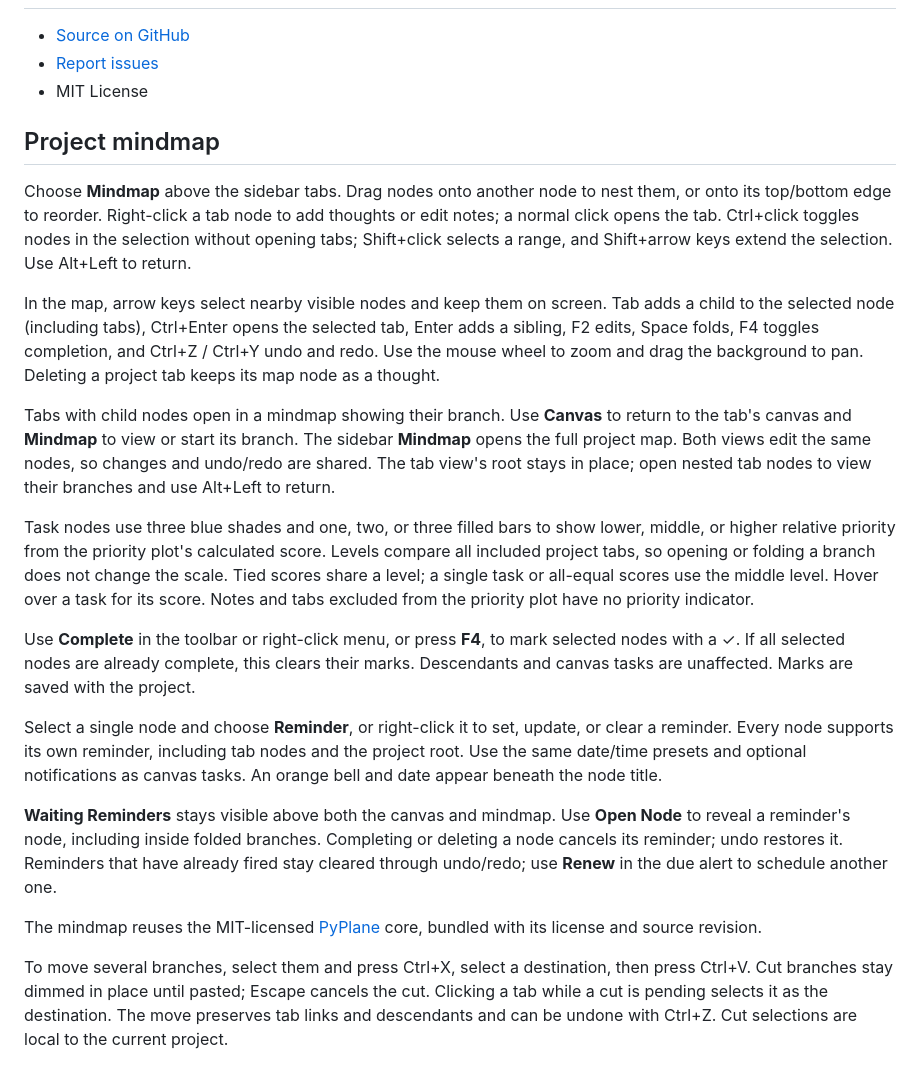
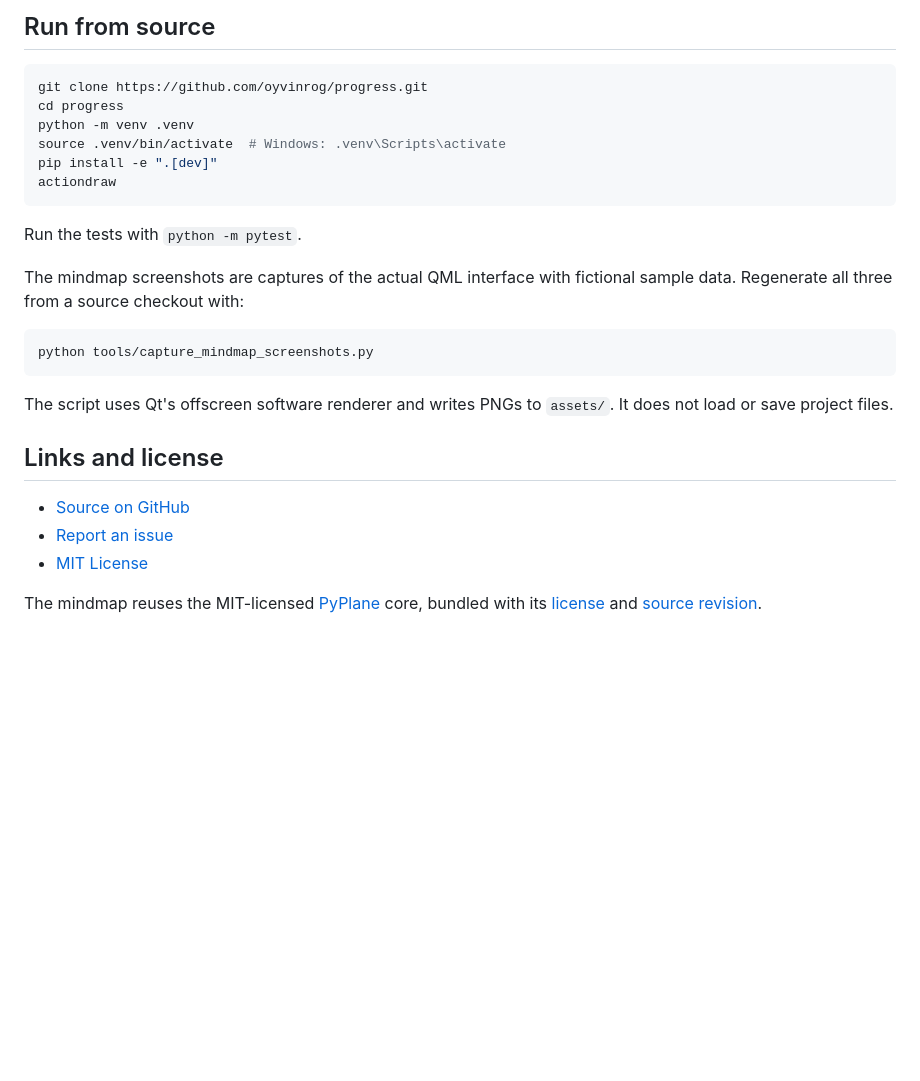
Before and after one commit to oyvinrog/progress, a Markdown page: README.md, the part around one of its changes. Rendered like a GitHub page; blank space fills up the shorter version.

````diff
--- a/README.md
+++ b/README.md
@@ -49,55 +150,32 @@ Configure `ntfy` in the app under `Tools > Notification Settings...`. Environmen
+## Run from source
+
+```bash
+git clone https://github.com/oyvinrog/progress.git
+cd progress
+python -m venv .venv
+source .venv/bin/activate  # Windows: .venv\Scripts\activate
+pip install -e ".[dev]"
+actiondraw
+```
+
+Run the tests with `python -m pytest`.
+
+The mindmap screenshots are captures of the actual QML interface with fictional
+sample data. Regenerate all three from a source checkout with:
+
+```bash
+python tools/capture_mindmap_screenshots.py
+```
+
+The script uses Qt's offscreen software renderer and writes PNGs to `assets/`.
+It does not load or save project files.
+
+## Links and license
 
 - [Source on GitHub](https://github.com/oyvinrog/progress)
-- [Report issues](https://github.com/oyvinrog/progress/issues)
-- MIT License
-
-## Project mindmap
-
-Choose **Mindmap** above the sidebar tabs. Drag nodes onto another node to nest
-them, or onto its top/bottom edge to reorder. Right-click a tab node to add
-thoughts or edit notes; a normal click opens the tab. Ctrl+click toggles nodes in the selection without opening tabs; Shift+click
-selects a range, and Shift+arrow keys extend the selection. Use Alt+Left to return.
-
-In the map, arrow keys select nearby visible nodes and keep them on screen.
-Tab adds a child to the selected node (including tabs), Ctrl+Enter opens the
-selected tab, Enter adds a sibling, F2 edits, Space folds, F4 toggles completion,
-and Ctrl+Z / Ctrl+Y undo and redo. Use the mouse wheel to zoom and drag the
-background to pan. Deleting a project tab keeps its map node as a thought.
-
-Tabs with child nodes open in a mindmap showing their branch. Use **Canvas**
-to return to the tab's canvas and **Mindmap** to view or start its branch.
-The sidebar **Mindmap** opens the full project map. Both views edit the same
-nodes, so changes and undo/redo are shared. The tab view's root stays in place;
-open nested tab nodes to view their branches and use Alt+Left to return.
-
-Task nodes use three blue shades and one, two, or three filled bars to show
-lower, middle, or higher relative priority from the priority plot's calculated
-score. Levels compare all included project tabs, so opening or folding a branch
-does not change the scale. Tied scores share a level; a single task or all-equal
-scores use the middle level. Hover over a task for its score. Notes and tabs
-excluded from the priority plot have no priority indicator.
-
-Use **Complete** in the toolbar or right-click menu, or press **F4**, to mark
-selected nodes with a ✓. If all selected nodes are already complete, this clears
-their marks. Descendants and canvas tasks are unaffected. Marks are saved with
-the project.
-
-Select a single node and choose **Reminder**, or right-click it to set, update,
-or clear a reminder. Every node supports its own reminder, including tab nodes
-and the project root. Use the same date/time presets and optional notifications
-as canvas tasks. An orange bell and date appear beneath the node title.
-
-**Waiting Reminders** stays visible above both the canvas and mindmap. Use
-**Open Node** to reveal a reminder's node, including inside folded branches.
-Completing or deleting a node cancels its reminder; undo restores it. Reminders
-that have already fired stay cleared through undo/redo; use **Renew** in the due
-alert to schedule another one.
+- [Report an issue](https://github.com/oyvinrog/progress/issues)
+- [MIT License](LICENSE)
 
 The mindmap reuses the MIT-licensed [PyPlane](https://github.com/oyvinrog/pyplane)
-core, bundled with its license and source revision.
-
-To move several branches, select them and press Ctrl+X, select a destination,
-then press Ctrl+V. Cut branches stay dimmed in place until pasted; Escape
-cancels the cut. Clicking a tab while a cut is pending selects it as the
-destination. The move preserves tab links and descendants and can be undone
-with Ctrl+Z. Cut selections are local to the current project.
+core, bundled with its [license](actiondraw/_vendor/pyplane/LICENSE) and
+[source revision](actiondraw/_vendor/pyplane/UPSTREAM.md).
````
Also changed, not shown: other parts of README.md (+133 -32 lines), assets/mindmap-branch.png (added), assets/mindmap-notes.png (added), assets/mindmap-overview.png (added), 1 other file.
